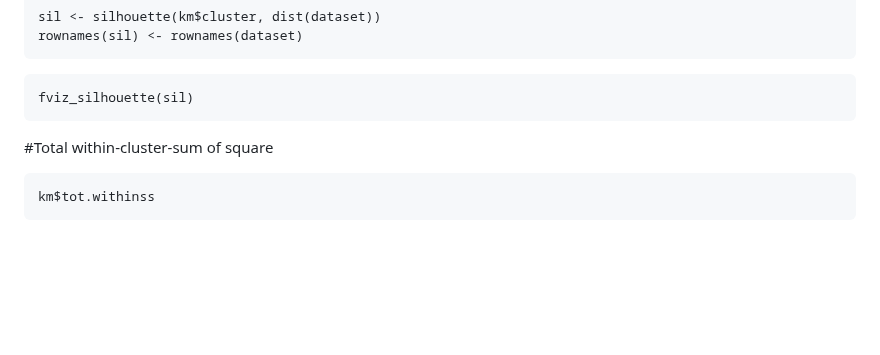
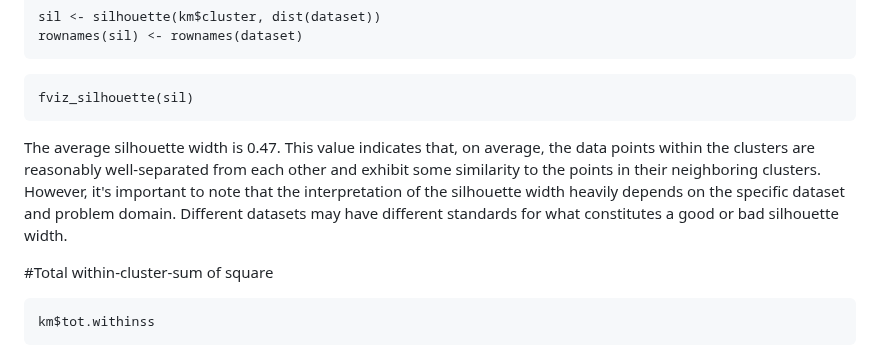
Before and after one commit to SulizLina/Heart-Disease, a Markdown page: heartdisease.md, the part around the change. GitHub-like rendering; blank space fills up the shorter version.

````diff
--- a/heartdisease.md
+++ b/heartdisease.md
@@ -1022,6 +1022,7 @@ rownames(sil) <- rownames(dataset)
 ```{r}
 fviz_silhouette(sil)
 ```
+The average silhouette width is 0.47. This value indicates that, on average, the data points within the clusters are reasonably well-separated from each other and exhibit some similarity to the points in their neighboring clusters. However, it's important to note that the interpretation of the silhouette width heavily depends on the specific dataset and problem domain. Different datasets may have different standards for what constitutes a good or bad silhouette width.
 
 #Total within-cluster-sum of square
 ```{r}
````
